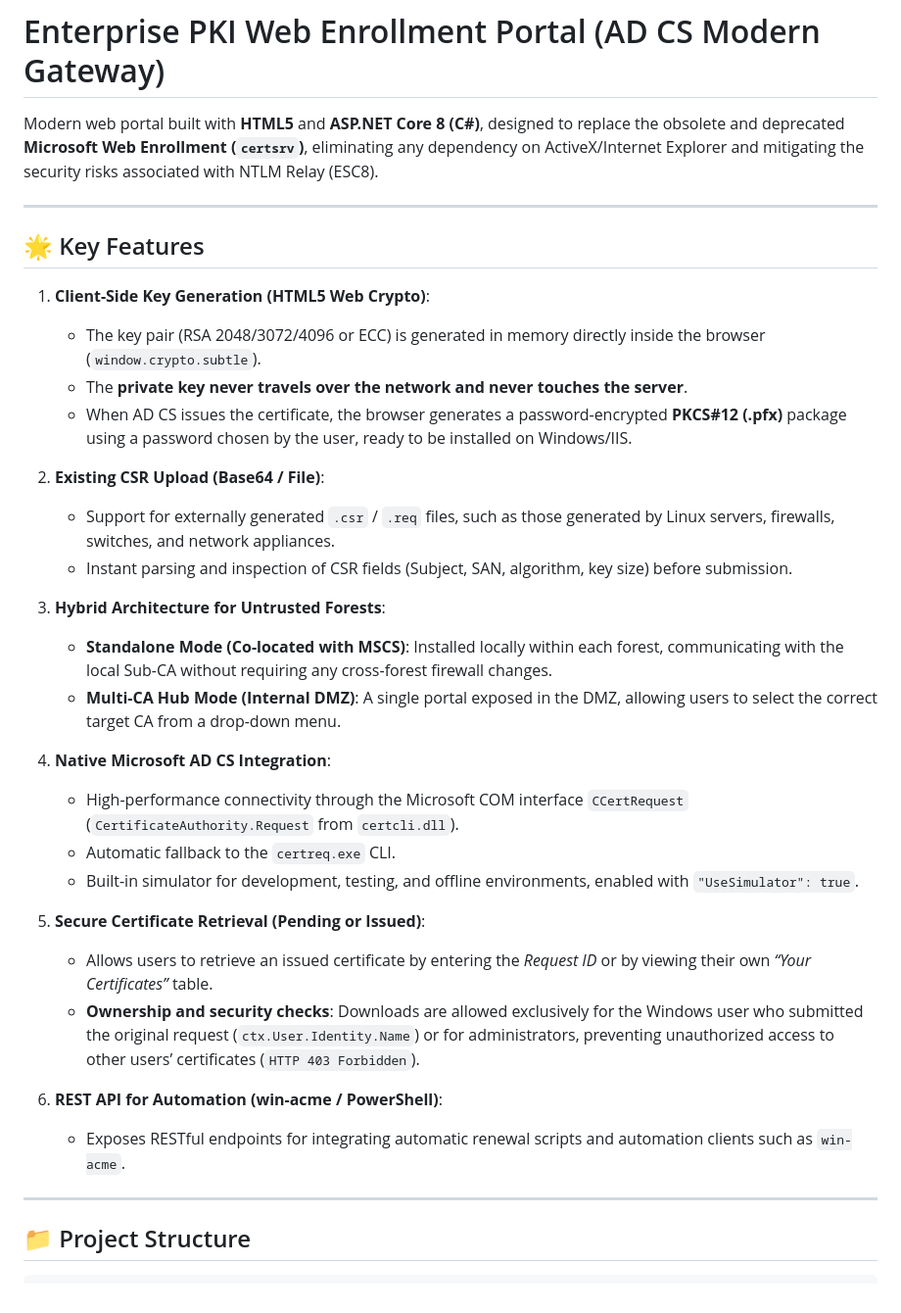
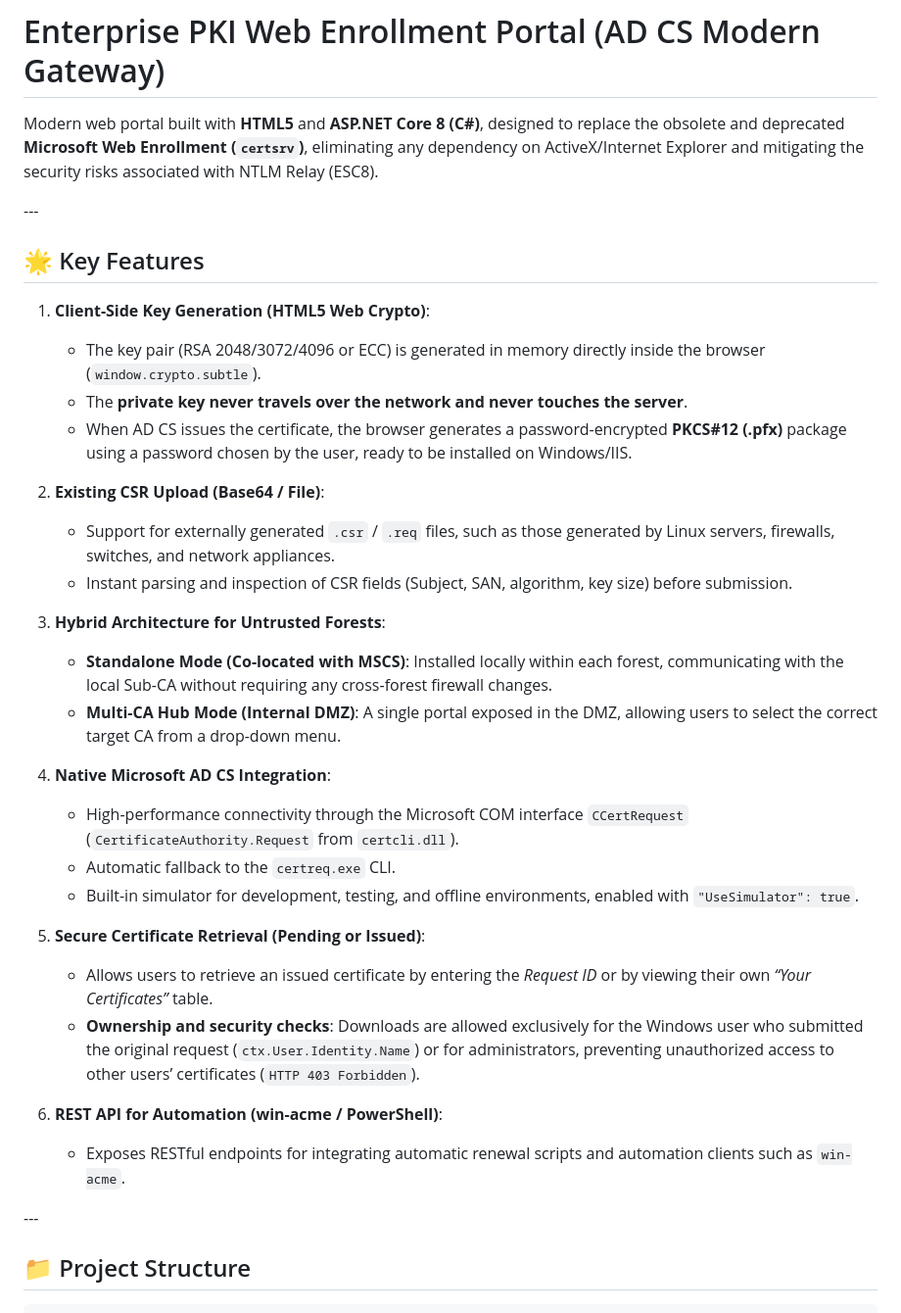
Before and after one commit to alessandrotanino-blip/PKIWebPortal, a Markdown page: README.md, the part around one of its changes. Shown at 98% size. Drawn GitHub-style.

```diff
--- a/README.md
+++ b/README.md
@@ -4,36 +4,37 @@
 
 Modern web portal built with **HTML5** and **ASP.NET Core 8 (C#)**, designed to replace the obsolete and deprecated **Microsoft Web Enrollment (`certsrv`)**, eliminating any dependency on ActiveX/Internet Explorer and mitigating the security risks associated with NTLM Relay (ESC8).
 
-***
+\---
 
 ## 🌟 Key Features
 
 1. **Client-Side Key Generation (HTML5 Web Crypto)**:
-   - The key pair (RSA 2048/3072/4096 or ECC) is generated in memory directly inside the browser (`window.crypto.subtle`).
-   - The **private key never travels over the network and never touches the server**.
-   - When AD CS issues the certificate, the browser generates a password-encrypted **PKCS#12 (.pfx)** package using a password chosen by the user, ready to be installed on Windows/IIS.
 
+   * The key pair (RSA 2048/3072/4096 or ECC) is generated in memory directly inside the browser (`window.crypto.subtle`).
+   * The **private key never travels over the network and never touches the server**.
+   * When AD CS issues the certificate, the browser generates a password-encrypted **PKCS#12 (.pfx)** package using a password chosen by the user, ready to be installed on Windows/IIS.
 2. **Existing CSR Upload (Base64 / File)**:
-   - Support for externally generated `.csr` / `.req` files, such as those generated by Linux servers, firewalls, switches, and network appliances.
-   - Instant parsing and inspection of CSR fields (Subject, SAN, algorithm, key size) before submission.
 
+   * Support for externally generated `.csr` / `.req` files, such as those generated by Linux servers, firewalls, switches, and network appliances.
+   * Instant parsing and inspection of CSR fields (Subject, SAN, algorithm, key size) before submission.
 3. **Hybrid Architecture for Untrusted Forests**:
-   - **Standalone Mode (Co-located with MSCS)**: Installed locally within each forest, communicating with the local Sub-CA without requiring any cross-forest firewall changes.
-   - **Multi-CA Hub Mode (Internal DMZ)**: A single portal exposed in the DMZ, allowing users to select the correct target CA from a drop-down menu.
 
+   * **Standalone Mode (Co-located with MSCS)**: Installed locally within each forest, communicating with the local Sub-CA without requiring any cross-forest firewall changes.
+   * **Multi-CA Hub Mode (Internal DMZ)**: A single portal exposed in the DMZ, allowing users to select the correct target CA from a drop-down menu.
 4. **Native Microsoft AD CS Integration**:
-   - High-performance connectivity through the Microsoft COM interface `CCertRequest` (`CertificateAuthority.Request` from `certcli.dll`).
-   - Automatic fallback to the `certreq.exe` CLI.
-   - Built-in simulator for development, testing, and offline environments, enabled with `"UseSimulator": true`.
 
+   * High-performance connectivity through the Microsoft COM interface `CCertRequest` (`CertificateAuthority.Request` from `certcli.dll`).
+   * Automatic fallback to the `certreq.exe` CLI.
+   * Built-in simulator for development, testing, and offline environments, enabled with `"UseSimulator": true`.
 5. **Secure Certificate Retrieval (Pending or Issued)**:
-   - Allows users to retrieve an issued certificate by entering the *Request ID* or by viewing their own *“Your Certificates”* table.
-   - **Ownership and security checks**: Downloads are allowed exclusively for the Windows user who submitted the original request (`ctx.User.Identity.Name`) or for administrators, preventing unauthorized access to other users’ certificates (`HTTP 403 Forbidden`).
 
+   * Allows users to retrieve an issued certificate by entering the *Request ID* or by viewing their own *“Your Certificates”* table.
+   * **Ownership and security checks**: Downloads are allowed exclusively for the Windows user who submitted the original request (`ctx.User.Identity.Name`) or for administrators, preventing unauthorized access to other users’ certificates (`HTTP 403 Forbidden`).
 6. **REST API for Automation (win-acme / PowerShell)**:
-   - Exposes RESTful endpoints for integrating automatic renewal scripts and automation clients such as `win-acme`.
 
-***
+   * Exposes RESTful endpoints for integrating automatic renewal scripts and automation clients such as `win-acme`.
+
+\---
 
 ## 📁 Project Structure
 
```
Also changed, not shown: other parts of README.md (+83 -83 lines), README.it.md (+91 -84 lines).
